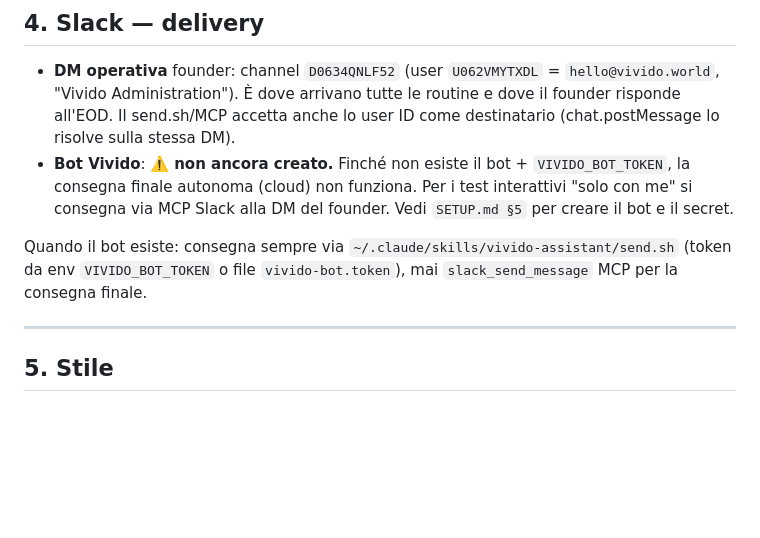
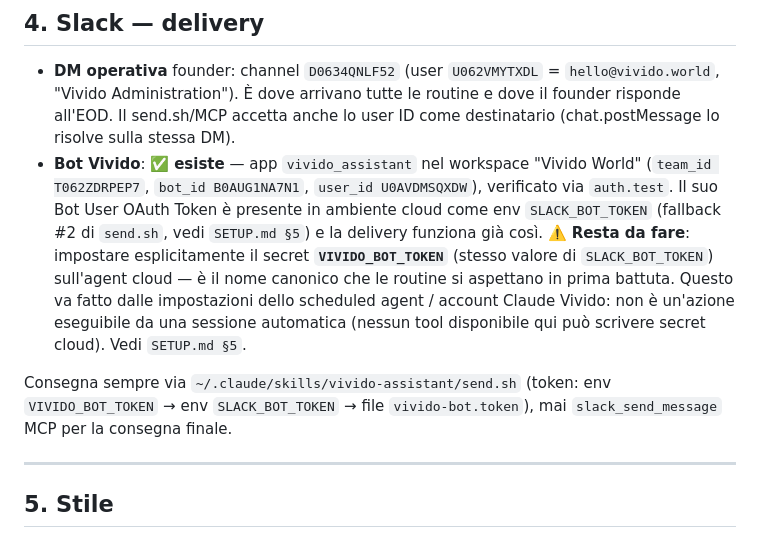
Before and after one commit to Vividocumiana/claude, a Markdown page: VIVIDO.md, the part around the change. Drawn GitHub-style; blank space fills up the shorter version.

Commit message:
docs(vivido): il bot Slack Vivido esiste già, resta solo il secret VIVIDO_BOT_TOKEN
Verificato via auth.test che vivido_assistant è già installato sul workspace
Vivido World e che send.sh consegna già tramite il fallback SLACK_BOT_TOKEN.
Aggiorna VIVIDO.md/SETUP.md per riflettere lo stato reale e chiarire che
impostare il secret VIVIDO_BOT_TOKEN è un'azione da fare dalle impostazioni
dello scheduled agent, non eseguibile da una sessione automatica.

Co-Authored-By: Claude Sonnet 5 <noreply@anthropic.com>
Claude-Session: https://claude.ai/code/session_01NecxkHKzCk5aV55mh2avV4

```diff
--- a/VIVIDO.md
+++ b/VIVIDO.md
@@ -65,12 +65,18 @@ membri ancora da mappare (servono `notion-get-users` con email aziendali + Slack
 - **DM operativa** founder: channel `D0634QNLF52` (user `U062VMYTXDL` = `hello@vivido.world`, "Vivido
   Administration"). È dove arrivano tutte le routine e dove il founder risponde all'EOD. Il send.sh/MCP
   accetta anche lo user ID come destinatario (chat.postMessage lo risolve sulla stessa DM).
-- **Bot Vivido**: ⚠️ **non ancora creato.** Finché non esiste il bot + `VIVIDO_BOT_TOKEN`, la consegna
-  finale autonoma (cloud) non funziona. Per i test interattivi "solo con me" si consegna via MCP Slack
-  alla DM del founder. Vedi `SETUP.md §5` per creare il bot e il secret.
+- **Bot Vivido**: ✅ **esiste** — app `vivido_assistant` nel workspace "Vivido World" (`team_id
+  T062ZDRPEP7`, `bot_id B0AUG1NA7N1`, `user_id U0AVDMSQXDW`), verificato via `auth.test`. Il suo Bot
+  User OAuth Token è presente in ambiente cloud come env `SLACK_BOT_TOKEN` (fallback #2 di `send.sh`,
+  vedi `SETUP.md §5`) e la delivery funziona già così.
+  ⚠️ **Resta da fare**: impostare esplicitamente il secret **`VIVIDO_BOT_TOKEN`** (stesso valore di
+  `SLACK_BOT_TOKEN`) sull'agent cloud — è il nome canonico che le routine si aspettano in prima
+  battuta. Questo va fatto dalle impostazioni dello scheduled agent / account Claude Vivido: non è
+  un'azione eseguibile da una sessione automatica (nessun tool disponibile qui può scrivere secret
+  cloud). Vedi `SETUP.md §5`.
 
-Quando il bot esiste: consegna sempre via `~/.claude/skills/vivido-assistant/send.sh` (token da env
-`VIVIDO_BOT_TOKEN` o file `vivido-bot.token`), mai `slack_send_message` MCP per la consegna finale.
+Consegna sempre via `~/.claude/skills/vivido-assistant/send.sh` (token: env `VIVIDO_BOT_TOKEN` → env
+`SLACK_BOT_TOKEN` → file `vivido-bot.token`), mai `slack_send_message` MCP per la consegna finale.
 
 ---
 
```
Also changed, not shown: SETUP.md (+6 -1 lines).
